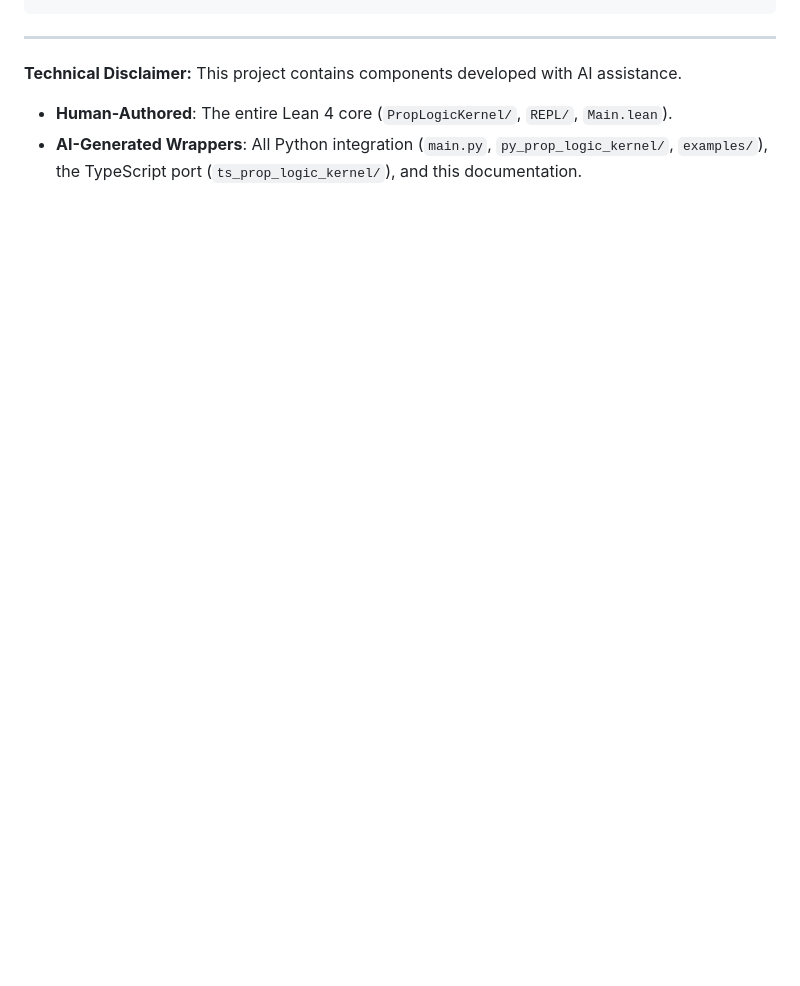
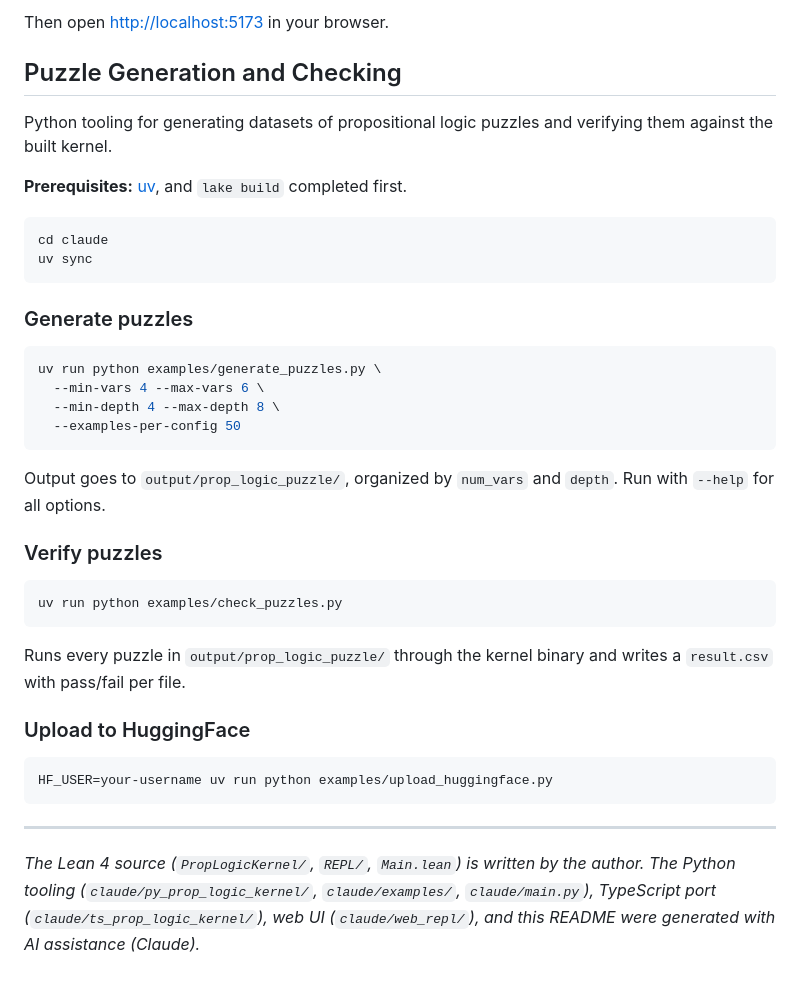
Before and after one commit to fbundle/pl_kernel, a Markdown page: README.md, the part around one of its changes. Drawn GitHub-style; blank space fills up the shorter version.

````diff
--- a/README.md
+++ b/README.md
@@ -51,8 +85,41 @@ lake build
+Then open [http://localhost:5173](http://localhost:5173) in your browser.
+
+## Puzzle Generation and Checking
+
+Python tooling for generating datasets of propositional logic puzzles and verifying them against the built kernel.
+
+**Prerequisites:** [uv](https://docs.astral.sh/uv/), and `lake build` completed first.
+
+```bash
+cd claude
+uv sync
+```
+
+### Generate puzzles
+
+```bash
+uv run python examples/generate_puzzles.py \
+  --min-vars 4 --max-vars 6 \
+  --min-depth 4 --max-depth 8 \
+  --examples-per-config 50
+```
+
+Output goes to `output/prop_logic_puzzle/`, organized by `num_vars` and `depth`. Run with `--help` for all options.
+
+### Verify puzzles
+
+```bash
+uv run python examples/check_puzzles.py
+```
+
+Runs every puzzle in `output/prop_logic_puzzle/` through the kernel binary and writes a `result.csv` with pass/fail per file.
+
+### Upload to HuggingFace
+
+```bash
+HF_USER=your-username uv run python examples/upload_huggingface.py
 ```
 
 ---
 
-**Technical Disclaimer:**
-This project contains components developed with AI assistance.
-- **Human-Authored**: The entire Lean 4 core (`PropLogicKernel/`, `REPL/`, `Main.lean`).
-- **AI-Generated Wrappers**: All Python integration (`main.py`, `py_prop_logic_kernel/`, `examples/`), the TypeScript port (`ts_prop_logic_kernel/`), and this documentation.
+*The Lean 4 source (`PropLogicKernel/`, `REPL/`, `Main.lean`) is written by the author. The Python tooling (`claude/py_prop_logic_kernel/`, `claude/examples/`, `claude/main.py`), TypeScript port (`claude/ts_prop_logic_kernel/`), web UI (`claude/web_repl/`), and this README were generated with AI assistance (Claude).*
````
Also changed, not shown: other parts of README.md (+70 -36 lines), memory/MEMORY.md (added, +3 -0 lines), memory/feedback_use_uv.md (added, +11 -0 lines).
